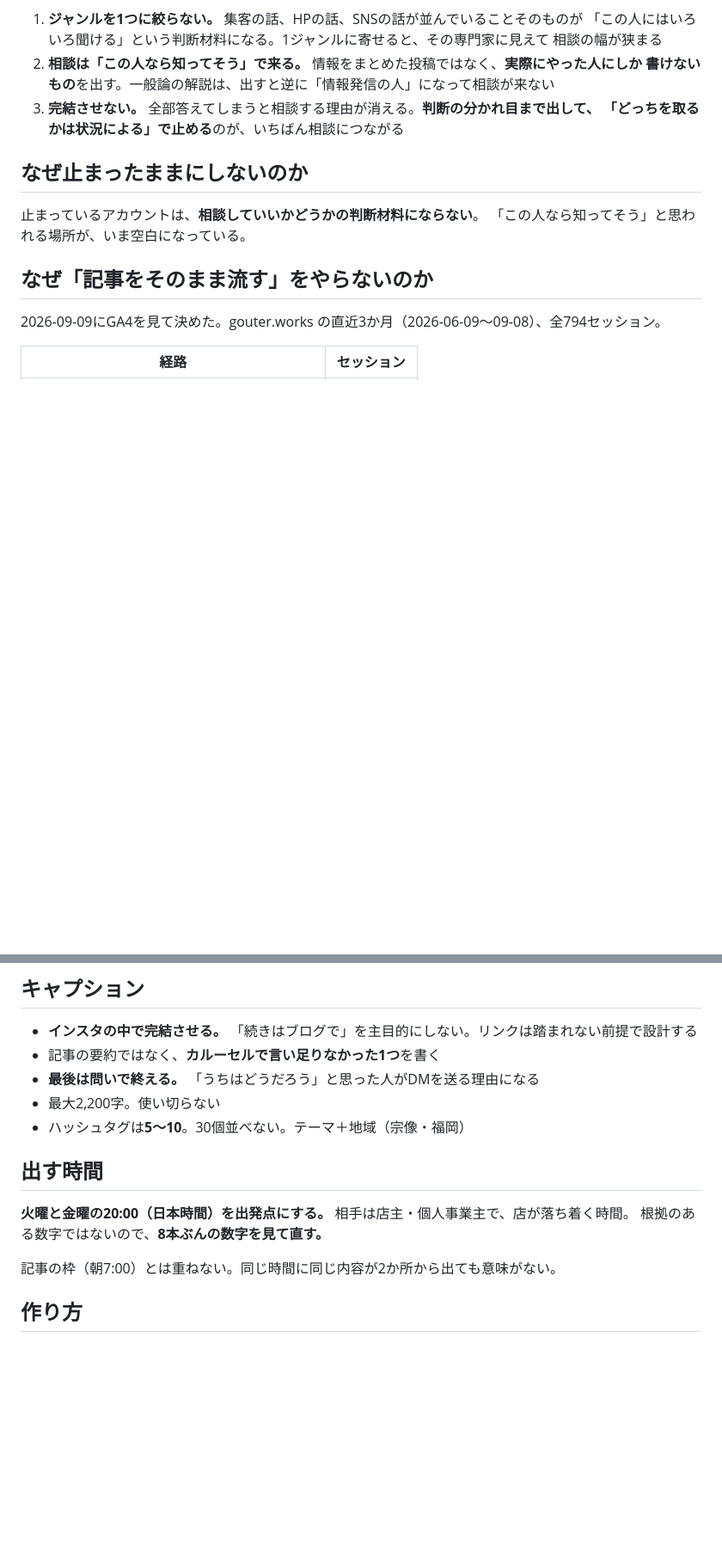
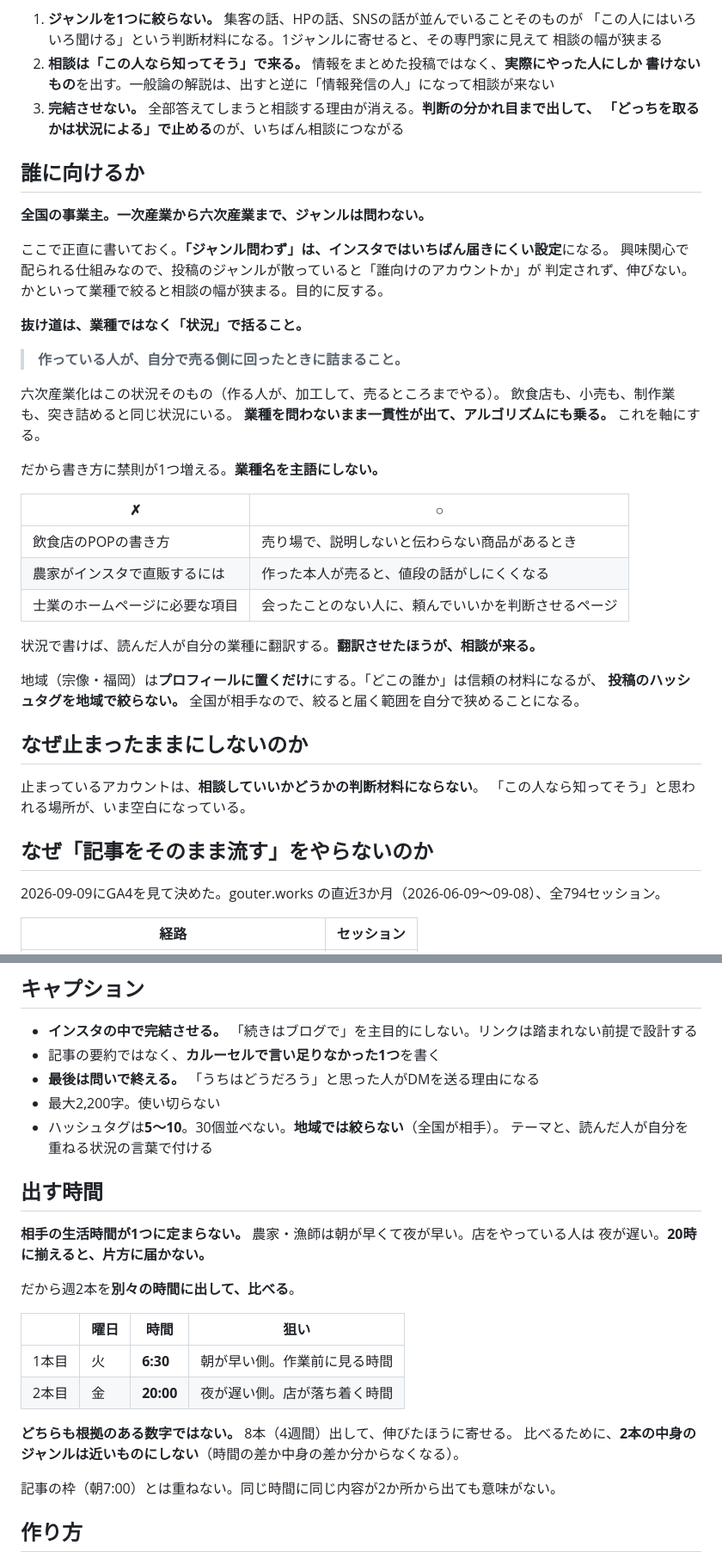
Before and after one commit to gouterworks/gouter, a Markdown page: docs/INSTAGRAM.md, 2 parts joined by grey strips. Shown at 86% size. Drawn GitHub-style; blank space fills up the shorter version.

Commit message:
docs: 届け先を全国の事業主（一次〜六次産業）に確定して、束ね方を決める
誰に向けるかが決まっていなかった。全国の事業主、一次産業から六次産業まで、
ジャンルは問わない。

ただし「ジャンル問わず」はインスタでいちばん届きにくい設定になる。興味関心で
配られるので、投稿が散っていると誰向けか判定されず伸びない。業種で絞ると
今度は相談の幅が狭まって目的に反する。

そこで業種ではなく状況で括ることにした。「作っている人が、自分で売る側に回った
ときに詰まること」。六次産業化はこの状況そのもので、飲食店も小売も制作業も
同じ場所にいる。業種を問わないまま一貫性が出る。

書き方の禁則を1つ足した。業種名を主語にしない。「飲食店のPOP」と書くと農家が
自分ごとにしない。状況で書けば読んだ人が自分の業種に翻訳する。

地域（宗像・福岡）はプロフィールに置くだけにして、ハッシュタグでは絞らない。
全国が相手なので、絞ると届く範囲を自分で狭めることになる。

投稿時間も直した。火・金の20時に揃えていたが、農家や漁師は朝が早くて夜が早く、
店をやっている人は夜が遅い。20時だと片方に届かない。火6:30と金20:00に分けて、
8本出してから伸びたほうに寄せる。

Co-Authored-By: Claude Opus 5 <noreply@anthropic.com>
Claude-Session: https://claude.ai/code/session_015M7TFH94ZevJLw4DzhYa8F

```diff
--- a/docs/INSTAGRAM.md
+++ b/docs/INSTAGRAM.md
@@ -31,6 +34,35 @@
    書けないもの**を出す。一般論の解説は、出すと逆に「情報発信の人」になって相談が来ない
 3. **完結させない。** 全部答えてしまうと相談する理由が消える。**判断の分かれ目まで出して、
    「どっちを取るかは状況による」で止める**のが、いちばん相談につながる
+
+## 誰に向けるか
+
+**全国の事業主。一次産業から六次産業まで、ジャンルは問わない。**
+
+ここで正直に書いておく。**「ジャンル問わず」は、インスタではいちばん届きにくい設定**になる。
+興味関心で配られる仕組みなので、投稿のジャンルが散っていると「誰向けのアカウントか」が
+判定されず、伸びない。かといって業種で絞ると相談の幅が狭まる。目的に反する。
+
+**抜け道は、業種ではなく「状況」で括ること。**
+
+> **作っている人が、自分で売る側に回ったときに詰まること。**
+
+六次産業化はこの状況そのもの（作る人が、加工して、売るところまでやる）。
+飲食店も、小売も、制作業も、突き詰めると同じ状況にいる。
+**業種を問わないまま一貫性が出て、アルゴリズムにも乗る。** これを軸にする。
+
+だから書き方に禁則が1つ増える。**業種名を主語にしない。**
+
+| ✗ | ○ |
+|---|---|
+| 飲食店のPOPの書き方 | 売り場で、説明しないと伝わらない商品があるとき |
+| 農家がインスタで直販するには | 作った本人が売ると、値段の話がしにくくなる |
+| 士業のホームページに必要な項目 | 会ったことのない人に、頼んでいいかを判断させるページ |
+
+状況で書けば、読んだ人が自分の業種に翻訳する。**翻訳させたほうが、相談が来る。**
+
+地域（宗像・福岡）は**プロフィールに置くだけ**にする。「どこの誰か」は信頼の材料になるが、
+**投稿のハッシュタグを地域で絞らない。** 全国が相手なので、絞ると届く範囲を自分で狭めることになる。
 
 ## なぜ止まったままにしないのか
 
@@ -113,12 +145,23 @@
 - 記事の要約ではなく、**カルーセルで言い足りなかった1つ**を書く
 - **最後は問いで終える。** 「うちはどうだろう」と思った人がDMを送る理由になる
 - 最大2,200字。使い切らない
-- ハッシュタグは**5〜10**。30個並べない。テーマ＋地域（宗像・福岡）
+- ハッシュタグは**5〜10**。30個並べない。**地域では絞らない**（全国が相手）。
+  テーマと、読んだ人が自分を重ねる状況の言葉で付ける
 
 ## 出す時間
 
-**火曜と金曜の20:00（日本時間）を出発点にする。** 相手は店主・個人事業主で、店が落ち着く時間。
-根拠のある数字ではないので、**8本ぶんの数字を見て直す。**
+**相手の生活時間が1つに定まらない。** 農家・漁師は朝が早くて夜が早い。店をやっている人は
+夜が遅い。**20時に揃えると、片方に届かない。**
+
+だから週2本を**別々の時間に出して、比べる**。
+
+| | 曜日 | 時間 | 狙い |
+|---|---|---|---|
+| 1本目 | 火 | **6:30** | 朝が早い側。作業前に見る時間 |
+| 2本目 | 金 | **20:00** | 夜が遅い側。店が落ち着く時間 |
+
+**どちらも根拠のある数字ではない。** 8本（4週間）出して、伸びたほうに寄せる。
+比べるために、**2本の中身のジャンルは近いものにしない**（時間の差か中身の差か分からなくなる）。
 
 記事の枠（朝7:00）とは重ねない。同じ時間に同じ内容が2か所から出ても意味がない。
 
```
Also changed, not shown: other parts of docs/INSTAGRAM.md (+5 -3 lines).
